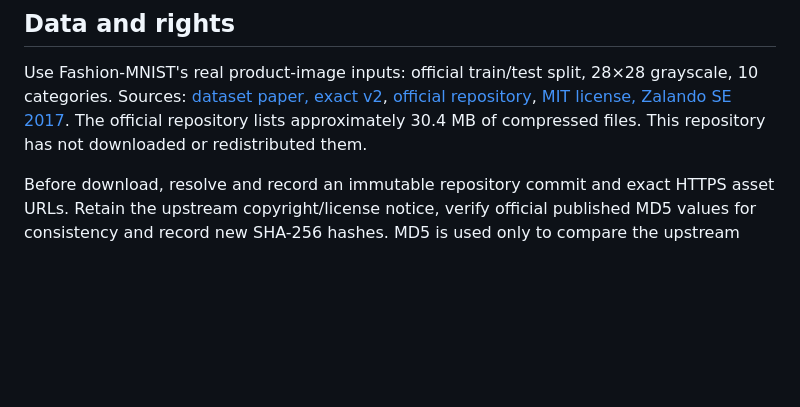
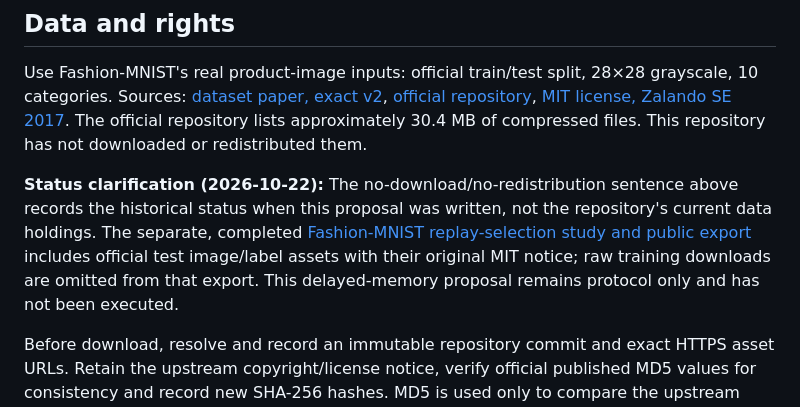
Before and after one commit to EastonSell/learning-and-remembering, a Markdown page: docs/next_experiment.md, the part around the change. Drawn GitHub-style; blank space fills up the shorter version.

Commit message:
Correct documentation status and reproducibility instructions

```diff
--- a/docs/next_experiment.md
+++ b/docs/next_experiment.md
@@ -5,6 +5,8 @@ Status: protocol only, not executed. This is the next falsification opportunity,
 ## Data and rights
 
 Use Fashion-MNIST's real product-image inputs: official train/test split, 28×28 grayscale, 10 categories. Sources: [dataset paper, exact v2](https://arxiv.org/abs/1708.07747v2), [official repository](https://github.com/zalandoresearch/fashion-mnist), [MIT license, Zalando SE 2017](https://github.com/zalandoresearch/fashion-mnist/blob/master/LICENSE). The official repository lists approximately 30.4 MB of compressed files. This repository has not downloaded or redistributed them.
+
+**Status clarification (2026-10-22):** The no-download/no-redistribution sentence above records the historical status when this proposal was written, not the repository's current data holdings. The separate, completed [Fashion-MNIST replay-selection study and public export](../studies/replay-selection-fashion-mnist/README.md#get-and-verify-the-evidence) includes official test image/label assets with their original MIT notice; raw training downloads are omitted from that export. This delayed-memory proposal remains protocol only and has not been executed.
 
 Before download, resolve and record an immutable repository commit and exact HTTPS asset URLs. Retain the upstream copyright/license notice, verify official published MD5 values for consistency and record new SHA-256 hashes. MD5 is used only to compare the upstream manifest, not as a security guarantee. Stop if content, license, or file sizes differ materially. Original URLs using HTTP must be replaced with verified HTTPS assets in the official repository, never bypassed security warnings.
 
```
